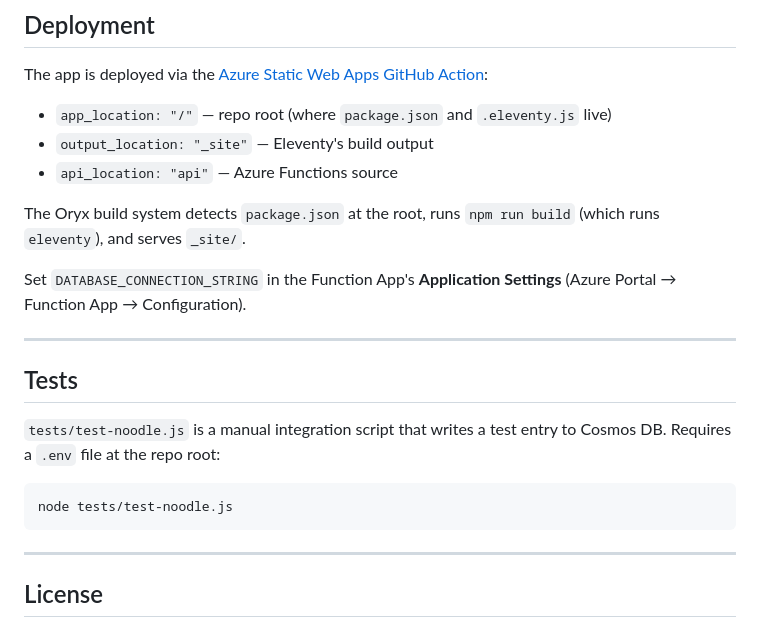
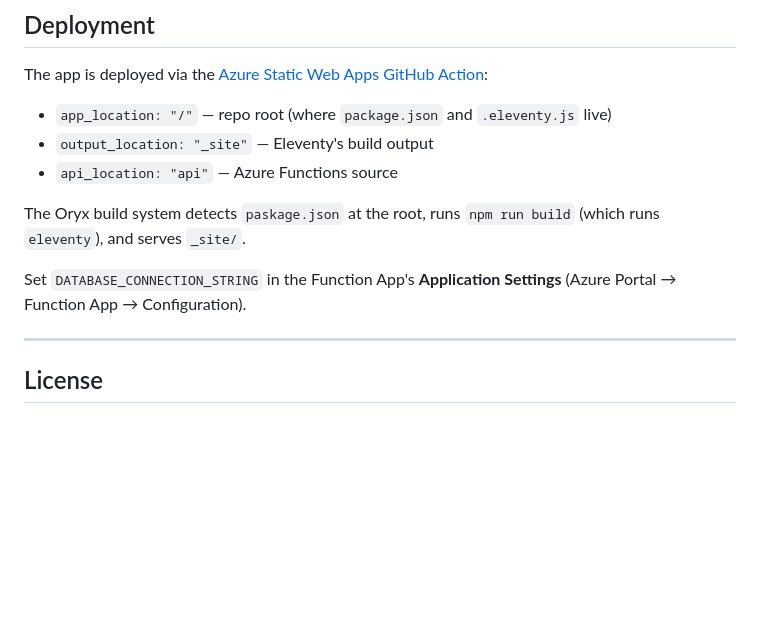
Before and after one commit to EduardBenet/noodle-classifier, a Markdown page: README.md, the part around the change. GitHub-like rendering; blank space fills up the shorter version.

````diff
--- a/README.md
+++ b/README.md
@@ -223,19 +223,9 @@ The app is deployed via the [Azure Static Web Apps GitHub Action](https://docs.m
 - `output_location: "_site"` — Eleventy's build output
 - `api_location: "api"` — Azure Functions source
 
-The Oryx build system detects `package.json` at the root, runs `npm run build` (which runs `eleventy`), and serves `_site/`.
+The Oryx build system detects `paskage.json` at the root, runs `npm run build` (which runs `eleventy`), and serves `_site/`.
 
 Set `DATABASE_CONNECTION_STRING` in the Function App's **Application Settings** (Azure Portal → Function App → Configuration).
-
----
-
-## Tests
-
-`tests/test-noodle.js` is a manual integration script that writes a test entry to Cosmos DB. Requires a `.env` file at the repo root:
-
-```bash
-node tests/test-noodle.js
-```
 
 ---
 
````
